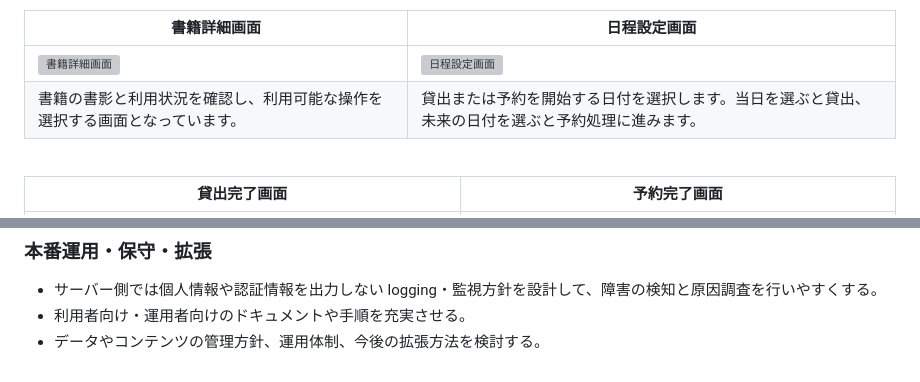
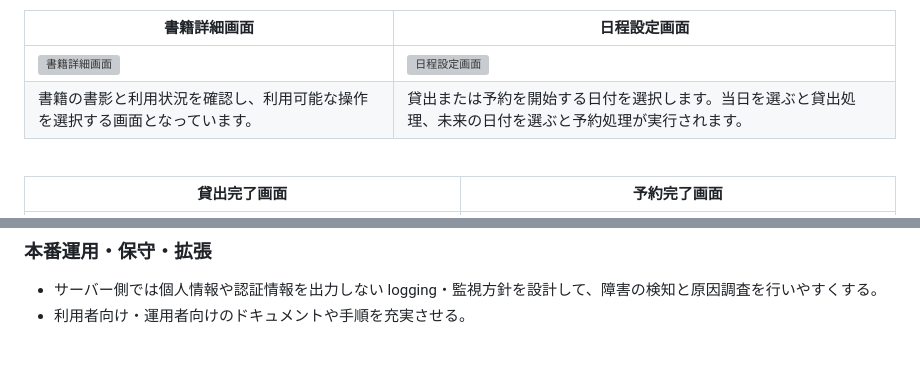
Before and after one commit to SI70185430/decentralized_library_app, a Markdown page: README.md, 2 parts joined by grey strips. Rendered like a GitHub page; grey boxes are pictures that could not be loaded.

Commit message:
修正：READMEの機能一覧と今後の課題について記述を修正

```diff
--- a/README.md
+++ b/README.md
@@ -34,7 +34,7 @@
 | 書籍詳細画面 | 日程設定画面 |
 | ---- | ---- |
 | ![書籍詳細画面](assets/readme/gif/05_書籍詳細画面.gif) | ![日程設定画面](assets/readme/gif/06_日程設定画面.gif) |
-| 書籍の書影と利用状況を確認し、利用可能な操作を選択する画面となっています。 | 貸出または予約を開始する日付を選択します。当日を選ぶと貸出、未来の日付を選ぶと予約処理に進みます。 |
+| 書籍の書影と利用状況を確認し、利用可能な操作を選択する画面となっています。 | 貸出または予約を開始する日付を選択します。当日を選ぶと貸出処理、未来の日付を選ぶと予約処理が実行されます。 |
 
 <br />
 
@@ -114,4 +114,3 @@
 
 - サーバー側では個人情報や認証情報を出力しない logging・監視方針を設計して、障害の検知と原因調査を行いやすくする。
 - 利用者向け・運用者向けのドキュメントや手順を充実させる。
-- データやコンテンツの管理方針、運用体制、今後の拡張方法を検討する。
```
